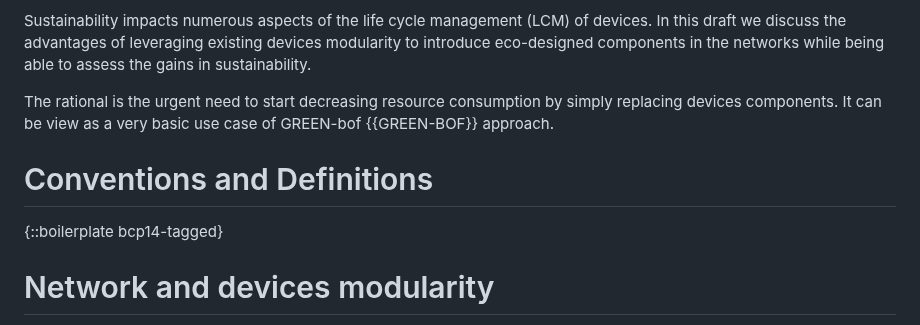
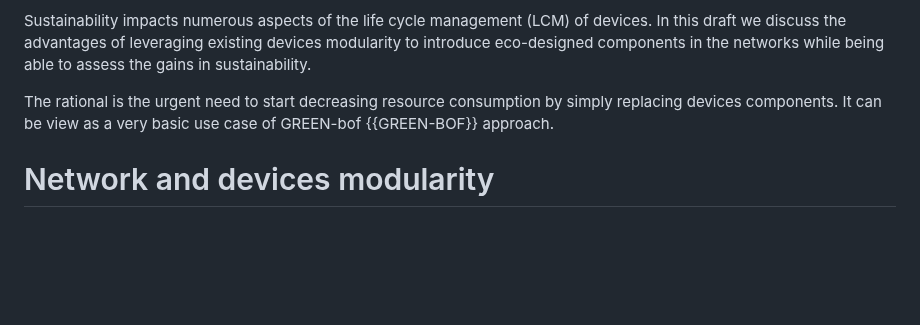
Before and after one commit to emile22/sustainability, a Markdown page: draft-stephan-legacy-path-eco-design.md, the part around the change. Rendered like a GitHub page; blank space fills up the shorter version.

Commit message:
no need for the boilerplate

```diff
--- a/draft-stephan-legacy-path-eco-design.md
+++ b/draft-stephan-legacy-path-eco-design.md
@@ -81,10 +81,6 @@ Sustainability impacts numerous aspects of the life cycle management (LCM) of de
 
 The rational is the urgent need to start decreasing resource consumption by simply replacing devices components. It can be view as a very basic use case of GREEN-bof {{GREEN-BOF}} approach.
 
-# Conventions and Definitions
-
-{::boilerplate bcp14-tagged}
-
 # Network and devices modularity
 
 Networks and theirs devices are modular per design to cope with manufacturing and operationnal obvious constraints. Existing devices are going to be progressively replaced with eco-design products. Both will co-exist in the networks as there is a balance to find between the increase of the live duration of existing devices and their replacement with eco-design devices {{SUST-INS}}.
```
